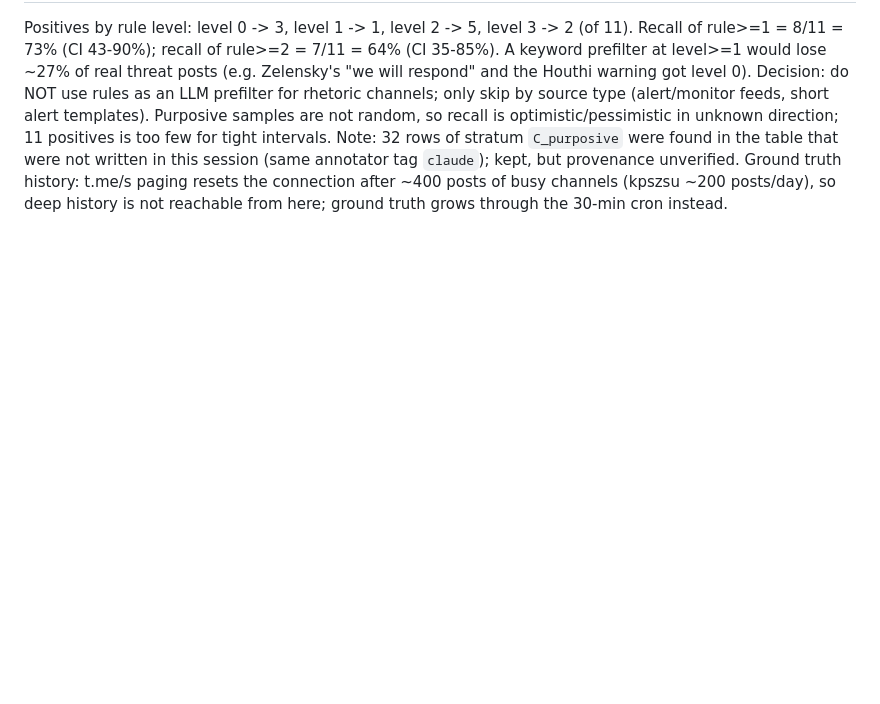
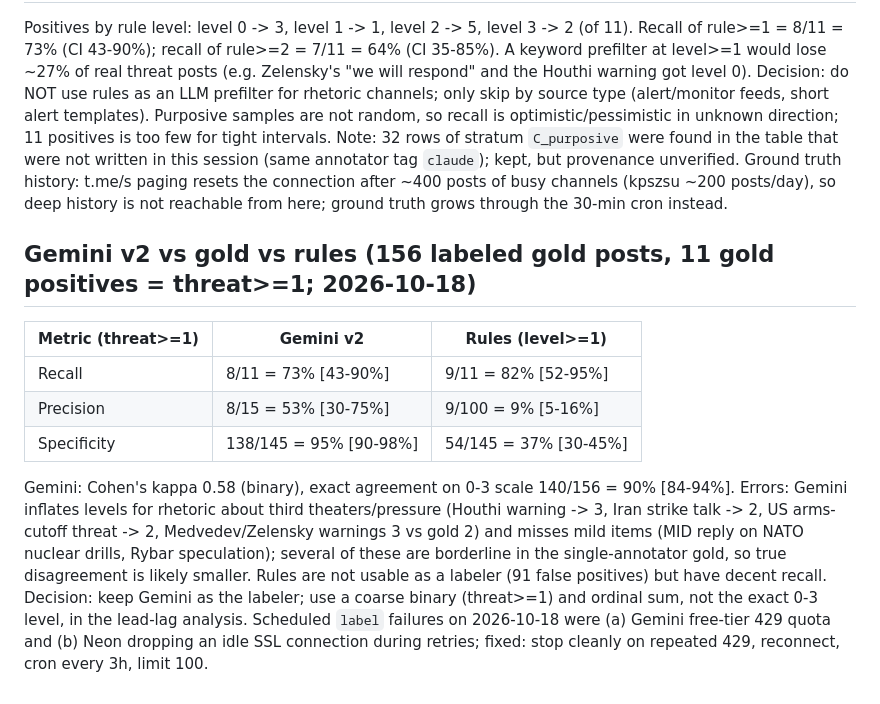
Before and after one commit to ol-voronin/neo4graph, a Markdown page: docs/evaluation_stats.md, the part around the change. GitHub-like rendering; blank space fills up the shorter version.

Commit message:
Docs: Gemini vs gold vs rules results, label failures
Co-Authored-By: Claude Sonnet 5.5 <noreply@anthropic.com>
Claude-Session: https://claude.ai/code/session_01W2AkvCikYsdTpsKo4XDakX

```diff
--- a/docs/evaluation_stats.md
+++ b/docs/evaluation_stats.md
@@ -46,3 +46,17 @@ is optimistic/pessimistic in unknown direction; 11 positives is too few for tigh
 were found in the table that were not written in this session (same annotator tag `claude`); kept, but provenance unverified.
 Ground truth history: t.me/s paging resets the connection after ~400 posts of busy channels (kpszsu ~200 posts/day), so deep history
 is not reachable from here; ground truth grows through the 30-min cron instead.
+
+## Gemini v2 vs gold vs rules (156 labeled gold posts, 11 gold positives = threat>=1; 2026-10-18)
+| Metric (threat>=1) | Gemini v2 | Rules (level>=1) |
+|---|---|---|
+| Recall | 8/11 = 73% [43-90%] | 9/11 = 82% [52-95%] |
+| Precision | 8/15 = 53% [30-75%] | 9/100 = 9% [5-16%] |
+| Specificity | 138/145 = 95% [90-98%] | 54/145 = 37% [30-45%] |
+Gemini: Cohen's kappa 0.58 (binary), exact agreement on 0-3 scale 140/156 = 90% [84-94%].
+Errors: Gemini inflates levels for rhetoric about third theaters/pressure (Houthi warning -> 3, Iran strike talk -> 2, US arms-cutoff threat -> 2,
+Medvedev/Zelensky warnings 3 vs gold 2) and misses mild items (MID reply on NATO nuclear drills, Rybar speculation); several of these are borderline
+in the single-annotator gold, so true disagreement is likely smaller. Rules are not usable as a labeler (91 false positives) but have decent recall.
+Decision: keep Gemini as the labeler; use a coarse binary (threat>=1) and ordinal sum, not the exact 0-3 level, in the lead-lag analysis.
+Scheduled `label` failures on 2026-10-18 were (a) Gemini free-tier 429 quota and (b) Neon dropping an idle SSL connection during retries;
+fixed: stop cleanly on repeated 429, reconnect, cron every 3h, limit 100.
```
